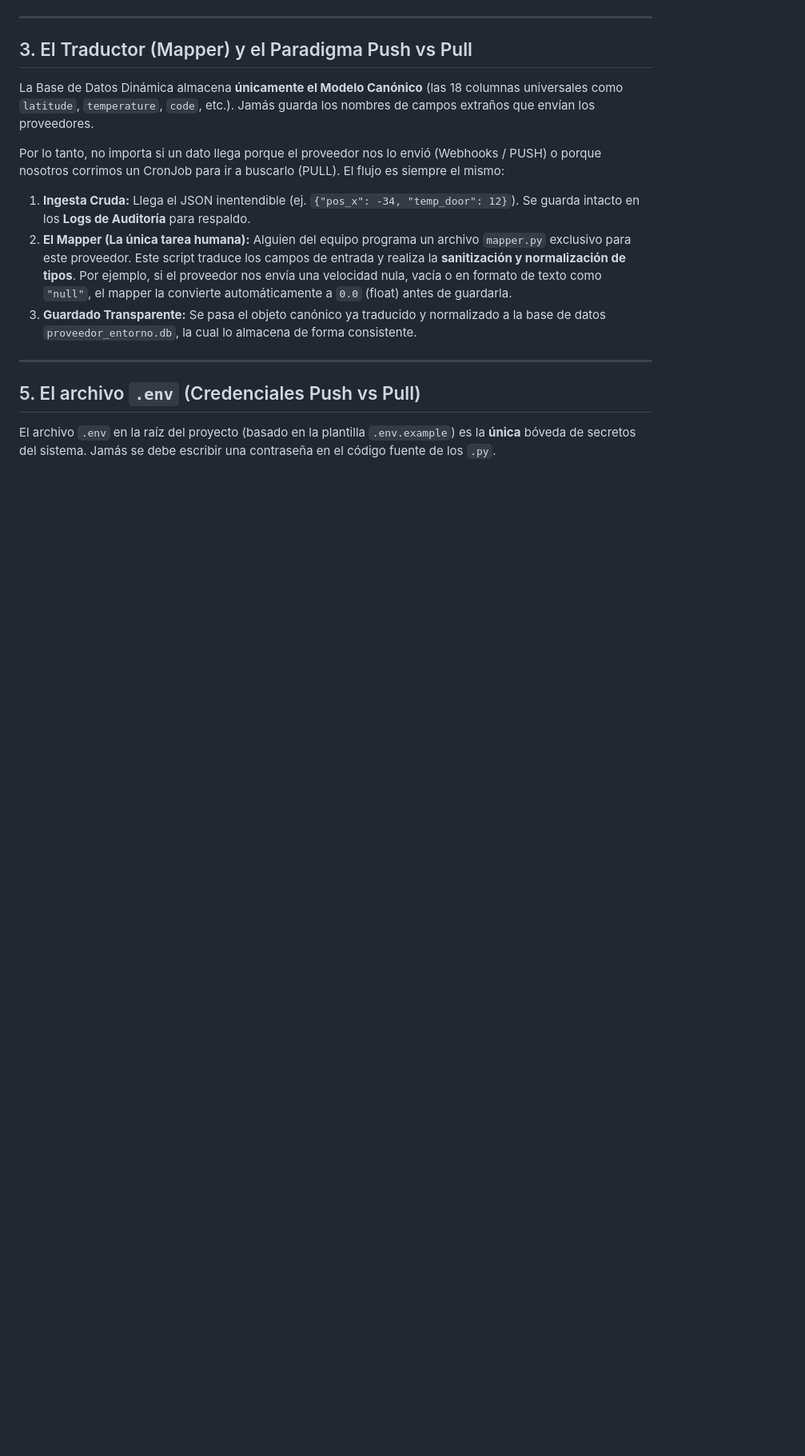
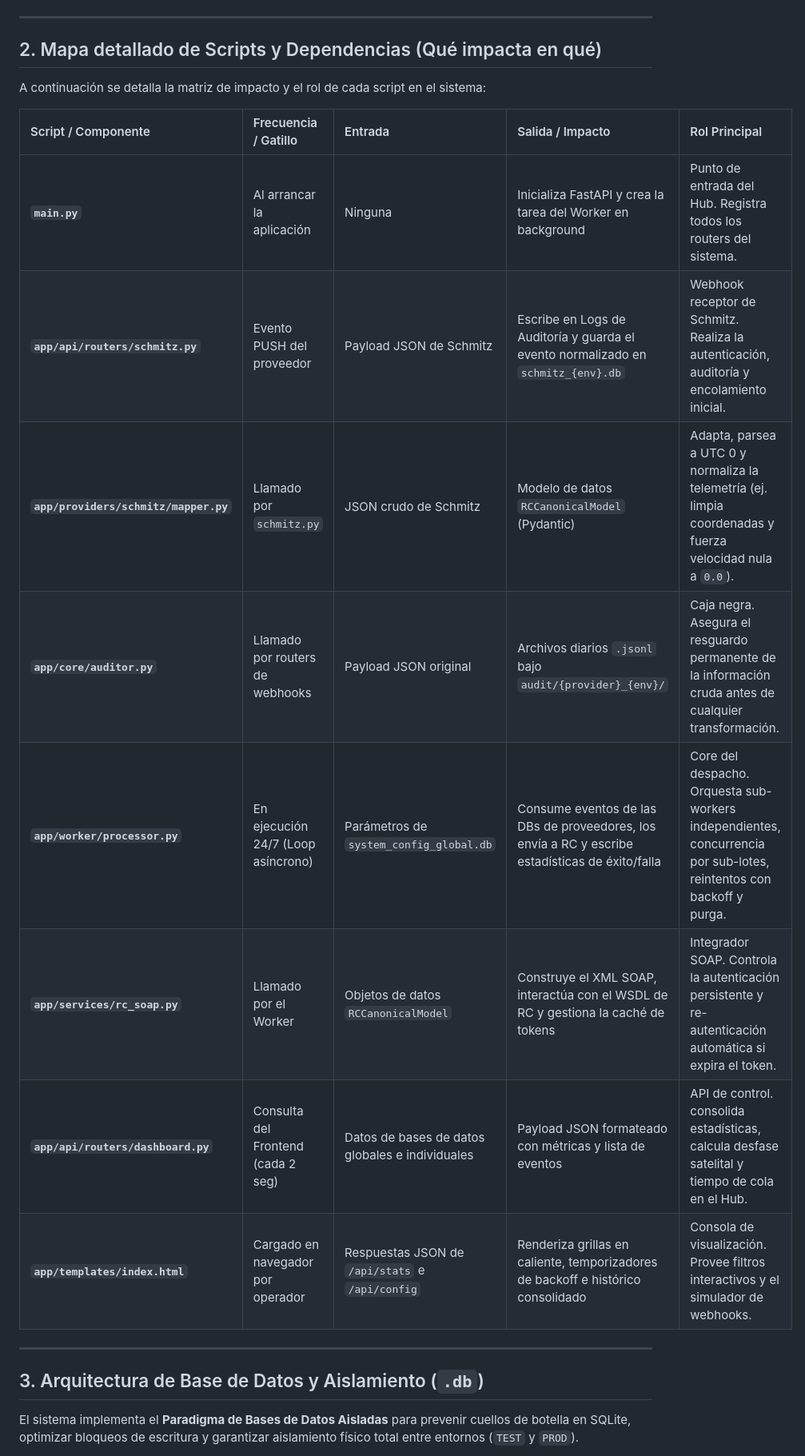
Before and after one commit to Gustavo1986-2015/Centro_de_Comando_APIs, a Markdown page: ARCHITECTURE.md, the part around one of its changes. Shown at 80% size. Rendered like a GitHub page; blank space fills up the shorter version.

```diff
--- a/ARCHITECTURE.md
+++ b/ARCHITECTURE.md
@@ -40,19 +49,24 @@ Cuando en cualquier parte del código llamas a la función `get_session("nombre_
 
 ---
 
-## 3. El Traductor (Mapper) y el Paradigma Push vs Pull
+## 2. Mapa detallado de Scripts y Dependencias (Qué impacta en qué)
 
-La Base de Datos Dinámica almacena **únicamente el Modelo Canónico** (las 18 columnas universales como `latitude`, `temperature`, `code`, etc.). Jamás guarda los nombres de campos extraños que envían los proveedores.
+A continuación se detalla la matriz de impacto y el rol de cada script en el sistema:
 
-Por lo tanto, no importa si un dato llega porque el proveedor nos lo envió (Webhooks / PUSH) o porque nosotros corrimos un CronJob para ir a buscarlo (PULL). El flujo es siempre el mismo:
-
-1. **Ingesta Cruda:** Llega el JSON inentendible (ej. `{"pos_x": -34, "temp_door": 12}`). Se guarda intacto en los **Logs de Auditoría** para respaldo.
-2. **El Mapper (La única tarea humana):** Alguien del equipo programa un archivo `mapper.py` exclusivo para este proveedor. Este script traduce los campos de entrada y realiza la **sanitización y normalización de tipos**. Por ejemplo, si el proveedor nos envía una velocidad nula, vacía o en formato de texto como `"null"`, el mapper la convierte automáticamente a `0.0` (float) antes de guardarla.
-3. **Guardado Transparente:** Se pasa el objeto canónico ya traducido y normalizado a la base de datos `proveedor_entorno.db`, la cual lo almacena de forma consistente.
+| Script / Componente | Frecuencia / Gatillo | Entrada | Salida / Impacto | Rol Principal |
+| :--- | :--- | :--- | :--- | :--- |
+| **`main.py`** | Al arrancar la aplicación | Ninguna | Inicializa FastAPI y crea la tarea del Worker en background | Punto de entrada del Hub. Registra todos los routers del sistema. |
+| **`app/api/routers/schmitz.py`** | Evento PUSH del proveedor | Payload JSON de Schmitz | Escribe en Logs de Auditoría y guarda el evento normalizado en `schmitz_{env}.db` | Webhook receptor de Schmitz. Realiza la autenticación, auditoría y encolamiento inicial. |
+| **`app/providers/schmitz/mapper.py`** | Llamado por `schmitz.py` | JSON crudo de Schmitz | Modelo de datos `RCCanonicalModel` (Pydantic) | Adapta, parsea a UTC 0 y normaliza la telemetría (ej. limpia coordenadas y fuerza velocidad nula a `0.0`). |
+| **`app/core/auditor.py`** | Llamado por routers de webhooks | Payload JSON original | Archivos diarios `.jsonl` bajo `audit/{provider}_{env}/` | Caja negra. Asegura el resguardo permanente de la información cruda antes de cualquier transformación. |
+| **`app/worker/processor.py`** | En ejecución 24/7 (Loop asíncrono) | Parámetros de `system_config_global.db` | Consume eventos de las DBs de proveedores, los envía a RC y escribe estadísticas de éxito/falla | Core del despacho. Orquesta sub-workers independientes, concurrencia por sub-lotes, reintentos con backoff y purga. |
+| **`app/services/rc_soap.py`** | Llamado por el Worker | Objetos de datos `RCCanonicalModel` | Construye el XML SOAP, interactúa con el WSDL de RC y gestiona la caché de tokens | Integrador SOAP. Controla la autenticación persistente y re-autenticación automática si expira el token. |
+| **`app/api/routers/dashboard.py`** | Consulta del Frontend (cada 2 seg) | Datos de bases de datos globales e individuales | Payload JSON formateado con métricas y lista de eventos | API de control. consolida estadísticas, calcula desfase satelital y tiempo de cola en el Hub. |
+| **`app/templates/index.html`** | Cargado en navegador por operador | Respuestas JSON de `/api/stats` e `/api/config` | Renderiza grillas en caliente, temporizadores de backoff e histórico consolidado | Consola de visualización. Provee filtros interactivos y el simulador de webhooks. |
 
 ---
 
-## 5. El archivo `.env` (Credenciales Push vs Pull)
+## 3. Arquitectura de Base de Datos y Aislamiento (`.db`)
 
-El archivo `.env` en la raíz del proyecto (basado en la plantilla `.env.example`) es la **única** bóveda de secretos del sistema. Jamás se debe escribir una contraseña en el código fuente de los `.py`.
+El sistema implementa el **Paradigma de Bases de Datos Aisladas** para prevenir cuellos de botella en SQLite, optimizar bloqueos de escritura y garantizar aislamiento físico total entre entornos (`TEST` y `PROD`).
 
```
Also changed, not shown: other parts of ARCHITECTURE.md (+100 -80 lines).
